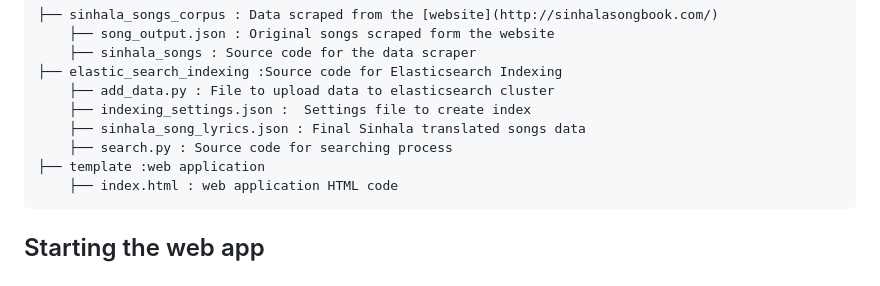
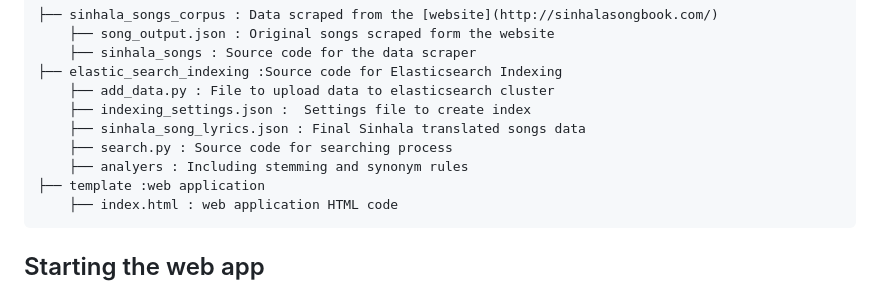
Before and after one commit to LahiruKumaraHewagama/SinhalaSongsSearchEngine_180186X, a Markdown page: README.md, the part around the change. Rendered like a GitHub page.

```diff
--- a/README.md
+++ b/README.md
@@ -14,6 +14,7 @@ The important files and directories of the repository is shown below
         ├── indexing_settings.json :  Settings file to create index
         ├── sinhala_song_lyrics.json : Final Sinhala translated songs data
         ├── search.py : Source code for searching process
+        ├── analyers : Including stemming and synonym rules
     ├── template :web application
         ├── index.html : web application HTML code
 
```
